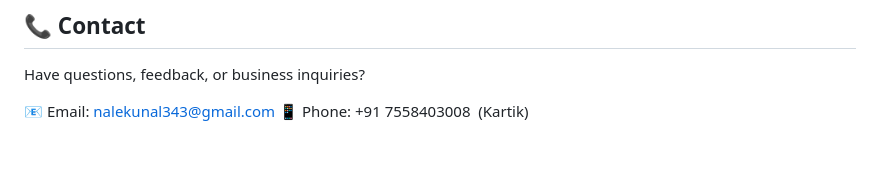
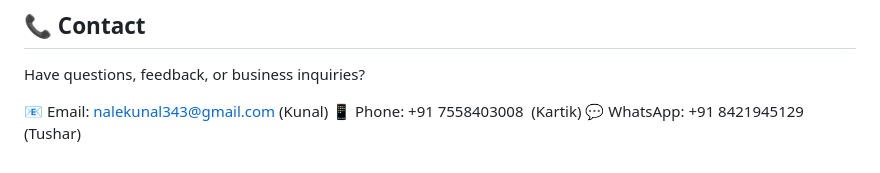
Before and after one commit to Kartik-com/IMS, a Markdown page: README.md, the part around the change. GitHub-like rendering.

```diff
--- a/README.md
+++ b/README.md
@@ -128,5 +128,6 @@ Join the future of inventory today.
 
 Have questions, feedback, or business inquiries?
 
-📧 Email: [nalekunal343@gmail.com](mailto:nalekunal343@gmail.com)
+📧 Email: [nalekunal343@gmail.com](mailto:nalekunal343@gmail.com) (Kunal)
 📱 Phone: +91 7558403008  (Kartik)
+💬 WhatsApp: +91 8421945129 (Tushar)
```
